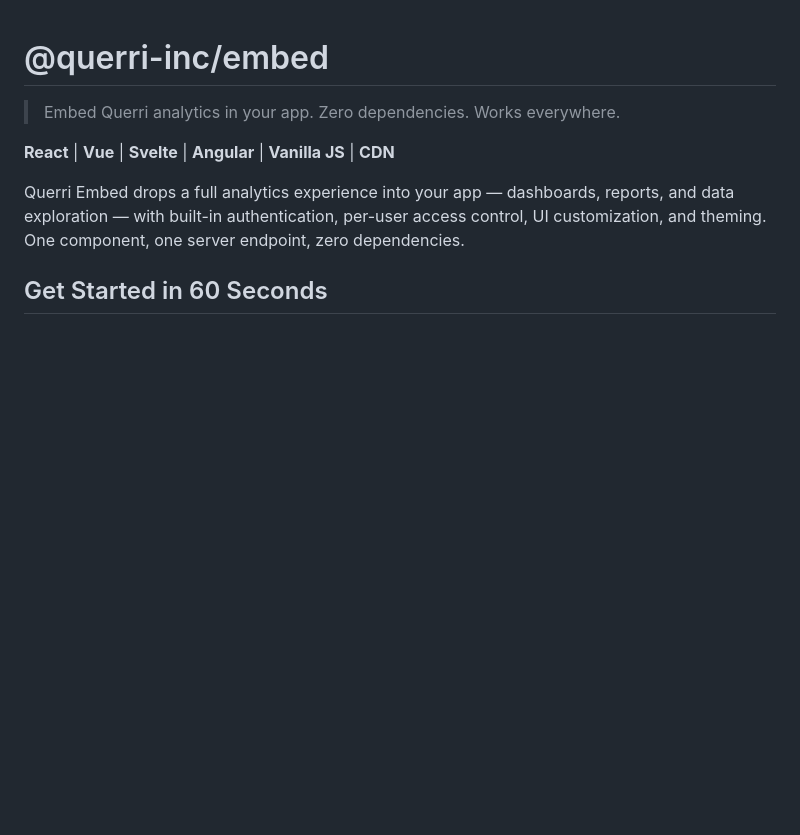
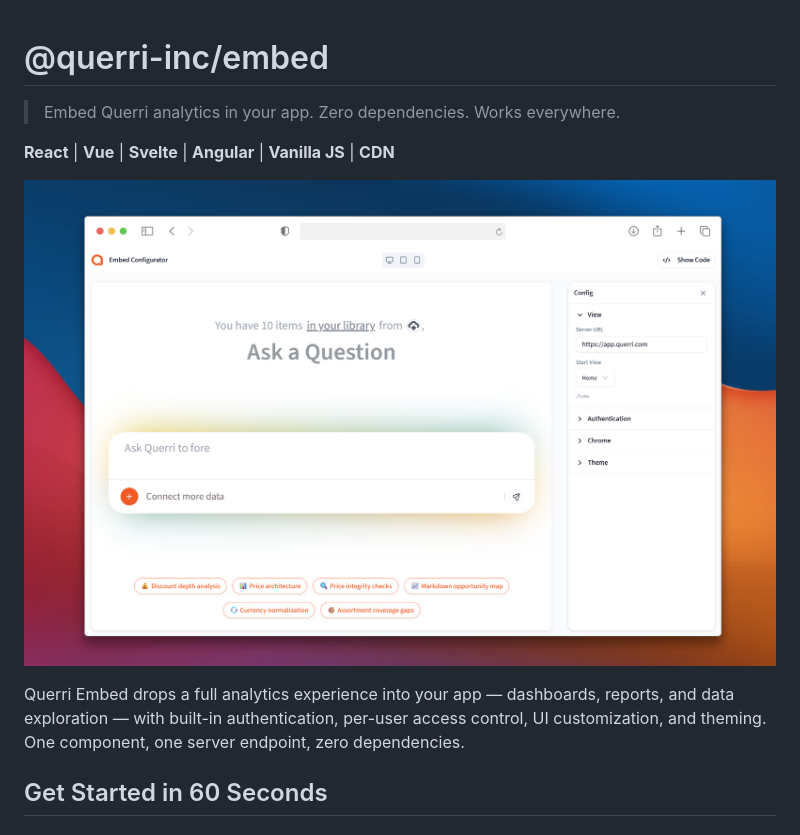
Before and after one commit to Querri-inc/querri-embed, a Markdown page: README.md, the part around the change. GitHub-like rendering; pictures changed too: assets/screenshot.png (added); blank space fills up the shorter version.

Commit message:
Enhances README with project screenshot
Adds a new screenshot to provide a visual overview of the Querri Embed.
Improves the clarity and aesthetic appeal of the documentation.

```diff
--- a/README.md
+++ b/README.md
@@ -3,6 +3,8 @@
 > Embed Querri analytics in your app. Zero dependencies. Works everywhere.
 
 **React** | **Vue** | **Svelte** | **Angular** | **Vanilla JS** | **CDN**
+
+![Querri Embed](assets/screenshot.png)
 
 Querri Embed drops a full analytics experience into your app — dashboards, reports, and data exploration — with built-in authentication, per-user access control, UI customization, and theming. One component, one server endpoint, zero dependencies.
 
```
